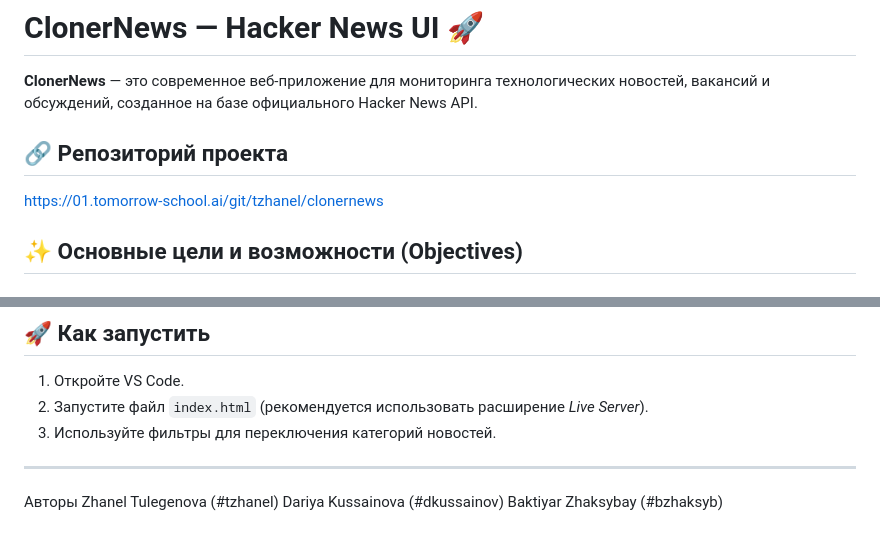
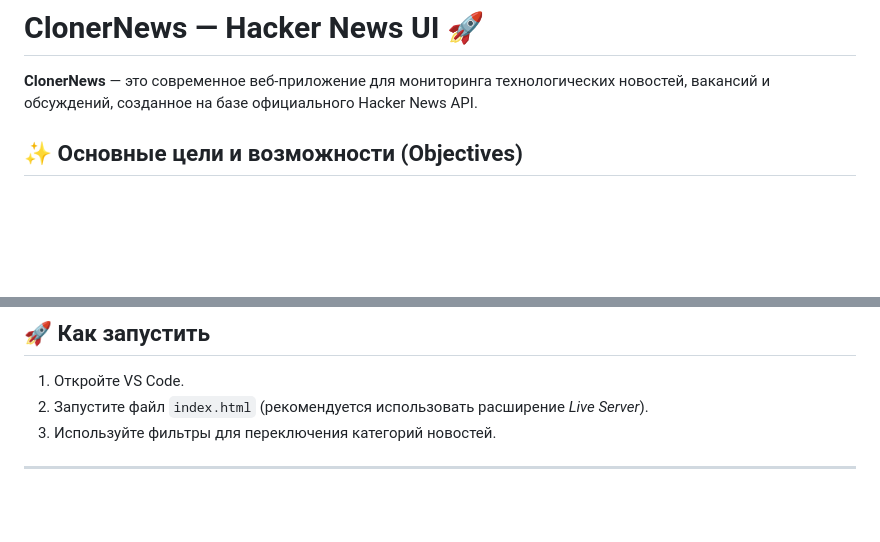
Before and after one commit to dariyaksn/clonernews, a Markdown page: readme.md, 2 parts joined by grey strips. Rendered like a GitHub page; blank space fills up the shorter version.

Commit message:
Update README by removing repository link and authors
Removed project repository link and author credits from the README.

```diff
--- a/readme.md
+++ b/readme.md
@@ -2,8 +2,6 @@
 
 **ClonerNews** — это современное веб-приложение для мониторинга технологических новостей, вакансий и обсуждений, созданное на базе официального Hacker News API.
 
-## 🔗 Репозиторий проекта
-[https://01.tomorrow-school.ai/git/tzhanel/clonernews](https://01.tomorrow-school.ai/git/tzhanel/clonernews)
 
 ## ✨ Основные цели и возможности (Objectives)
 
@@ -40,4 +38,3 @@
 3. Используйте фильтры для переключения категорий новостей.
 
 ---
-Авторы  Zhanel Tulegenova (#tzhanel) Dariya Kussainova (#dkussainov) Baktiyar Zhaksybay (#bzhaksyb)
```
